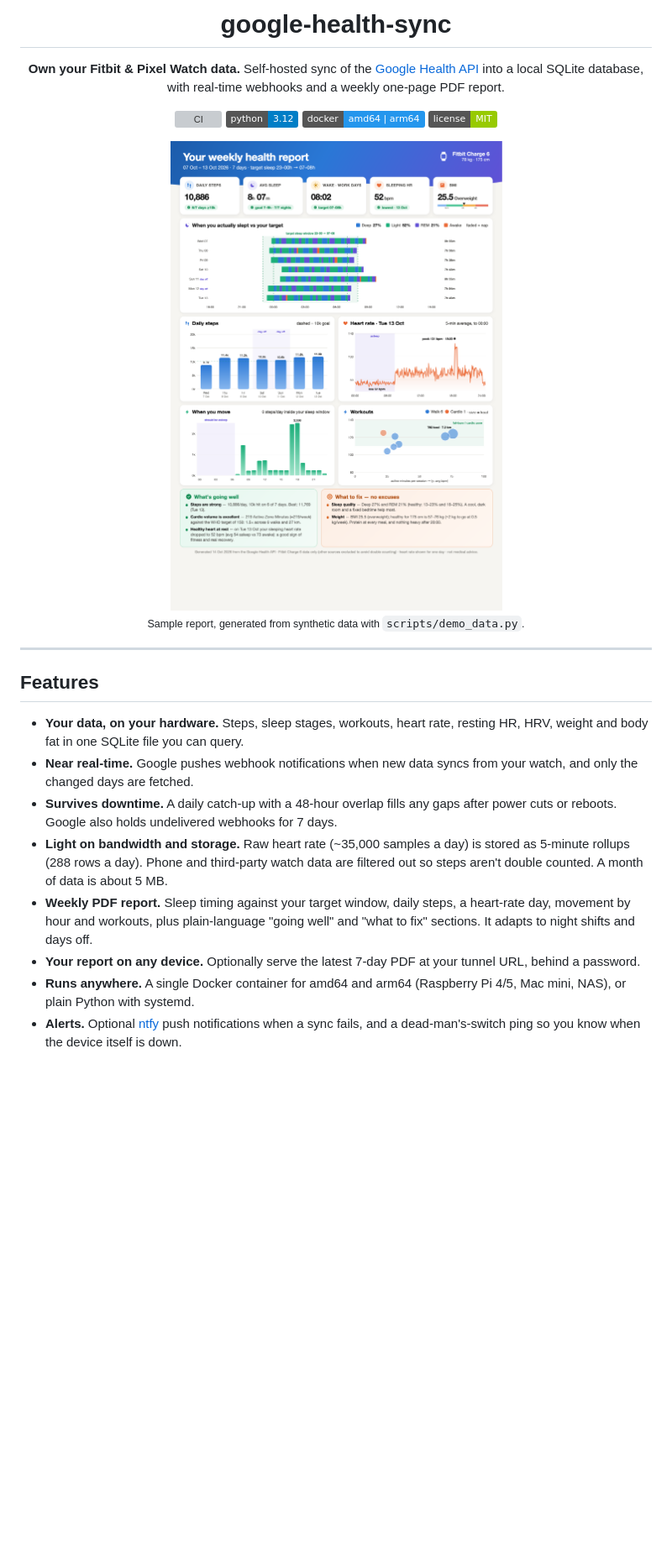
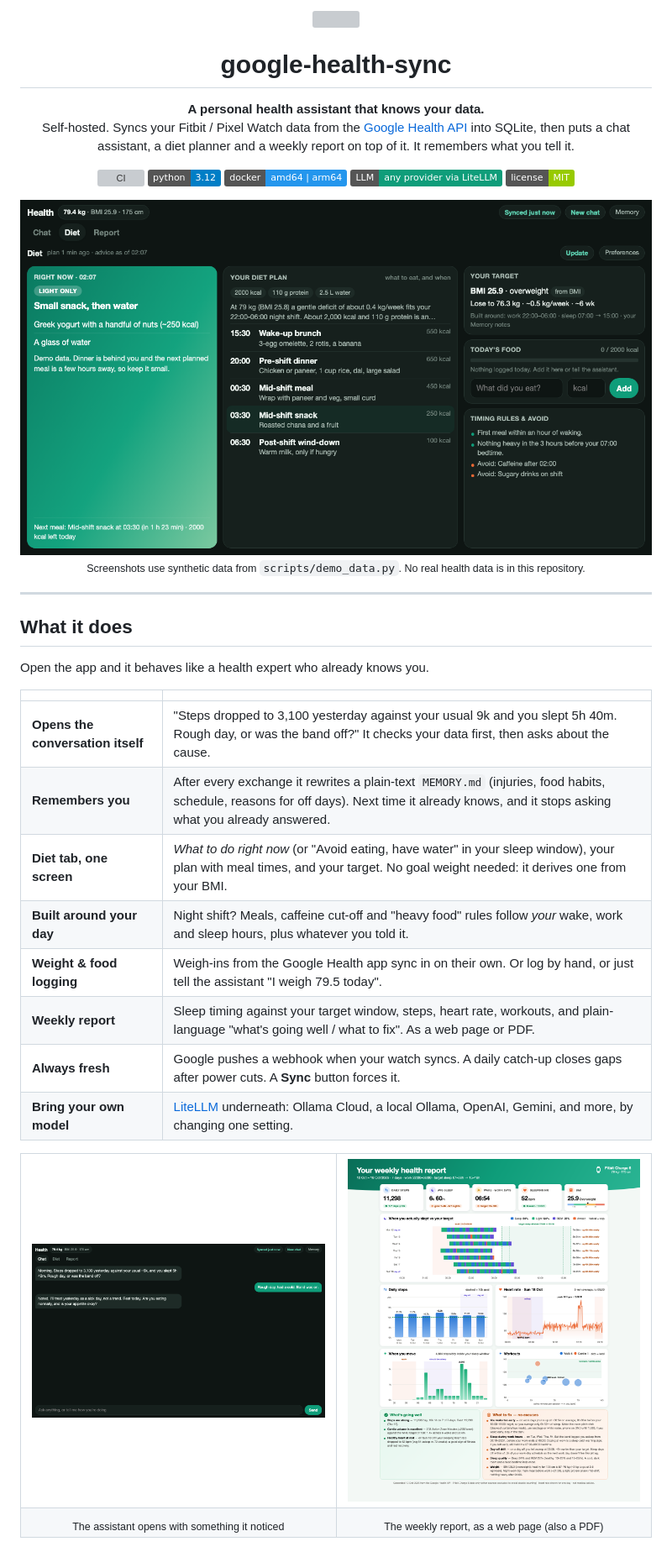
Before and after one commit to nadeemcite/google-health-sync, a Markdown page: README.md, the part around one of its changes. Shown at 84% size. Drawn GitHub-style; pictures changed too: docs/screenshots/chat.png (added), docs/screenshots/diet.png (added), docs/screenshots/report.png (added); badges without logos; blank space fills up the shorter version; grey boxes are pictures that could not be loaded.

```diff
--- a/README.md
+++ b/README.md
@@ -2,28 +4,46 @@
 
 # google-health-sync
 
-**Own your Fitbit & Pixel Watch data.** Self-hosted sync of the [Google Health API](https://developers.google.com/health) into a local SQLite database, with real-time webhooks and a weekly one-page PDF report.
+**A personal health assistant that knows your data.**<br>
+Self-hosted. Syncs your Fitbit / Pixel Watch data from the [Google Health API](https://developers.google.com/health) into SQLite, then puts a chat assistant, a diet planner and a weekly report on top of it. It remembers what you tell it.
 
 [![CI](https://github.com/nadeemcite/google-health-sync/actions/workflows/ci.yml/badge.svg)](https://github.com/nadeemcite/google-health-sync/actions/workflows/ci.yml)
 ![Python 3.12](https://img.shields.io/badge/python-3.12-blue)
 ![Docker: amd64 | arm64](https://img.shields.io/badge/docker-amd64%20%7C%20arm64-2496ED)
+![LLM: any via LiteLLM](https://img.shields.io/badge/LLM-any%20provider%20via%20LiteLLM-0f9d7a)
 [![License: MIT](https://img.shields.io/badge/license-MIT-green)](LICENSE)
 
-<img src="docs/sample-report.png" alt="Sample weekly report generated from synthetic data" width="640">
+<img src="docs/screenshots/diet.png" alt="Diet tab: what to do right now, your plan and meal times, your target and food log" width="900">
 
-<sub>Sample report, generated from synthetic data with <code>scripts/demo_data.py</code>.</sub>
+<sub>Screenshots use synthetic data from <code>scripts/demo_data.py</code>. No real health data is in this repository.</sub>
 
 </div>
 
 ---
 
-## Features
+## What it does
 
-- **Your data, on your hardware.** Steps, sleep stages, workouts, heart rate, resting HR, HRV, weight and body fat in one SQLite file you can query.
-- **Near real-time.** Google pushes webhook notifications when new data syncs from your watch, and only the changed days are fetched.
-- **Survives downtime.** A daily catch-up with a 48-hour overlap fills any gaps after power cuts or reboots. Google also holds undelivered webhooks for 7 days.
-- **Light on bandwidth and storage.** Raw heart rate (~35,000 samples a day) is stored as 5-minute rollups (288 rows a day). Phone and third-party watch data are filtered out so steps aren't double counted. A month of data is about 5 MB.
-- **Weekly PDF report.** Sleep timing against your target window, daily steps, a heart-rate day, movement by hour and workouts, plus plain-language "going well" and "what to fix" sections. It adapts to night shifts and days off.
-- **Your report on any device.** Optionally serve the latest 7-day PDF at your tunnel URL, behind a password.
-- **Runs anywhere.** A single Docker container for amd64 and arm64 (Raspberry Pi 4/5, Mac mini, NAS), or plain Python with systemd.
-- **Alerts.** Optional [ntfy](https://ntfy.sh) push notifications when a sync fails, and a dead-man's-switch ping so you know when the device itself is down.
+Open the app and it behaves like a health expert who already knows you.
+
+| | |
+|---|---|
+| **Opens the conversation itself** | "Steps dropped to 3,100 yesterday against your usual 9k and you slept 5h 40m. Rough day, or was the band off?" It checks your data first, then asks about the cause. |
+| **Remembers you** | After every exchange it rewrites a plain-text `MEMORY.md` (injuries, food habits, schedule, reasons for off days). Next time it already knows, and it stops asking what you already answered. |
+| **Diet tab, one screen** | *What to do right now* (or "Avoid eating, have water" in your sleep window), your plan with meal times, and your target. No goal weight needed: it derives one from your BMI. |
+| **Built around your day** | Night shift? Meals, caffeine cut-off and "heavy food" rules follow *your* wake, work and sleep hours, plus whatever you told it. |
+| **Weight & food logging** | Weigh-ins from the Google Health app sync in on their own. Or log by hand, or just tell the assistant "I weigh 79.5 today". |
+| **Weekly report** | Sleep timing against your target window, steps, heart rate, workouts, and plain-language "what's going well / what to fix". As a web page or PDF. |
+| **Always fresh** | Google pushes a webhook when your watch syncs. A daily catch-up closes gaps after power cuts. A **Sync** button forces it. |
+| **Bring your own model** | [LiteLLM](https://docs.litellm.ai) underneath: Ollama Cloud, a local Ollama, OpenAI, Gemini, and more, by changing one setting. |
+
+<table>
+<tr>
+<td width="50%"><img src="docs/screenshots/chat.png" alt="Chat: the assistant opens with an observation from your data and asks why"></td>
+<td width="50%"><img src="docs/screenshots/report.png" alt="Weekly report as a responsive web page"></td>
+</tr>
+<tr>
+<td align="center"><sub>The assistant opens with something it noticed</sub></td>
+<td align="center"><sub>The weekly report, as a web page (also a PDF)</sub></td>
+</tr>
+</table>
+
```
Also changed, not shown: other parts of README.md (+93 -156 lines), docs/ARCHITECTURE.md (added, +84 -0 lines), docs/CONFIGURATION.md (added, +63 -0 lines), docs/TUTORIAL.md (added, +201 -0 lines).
